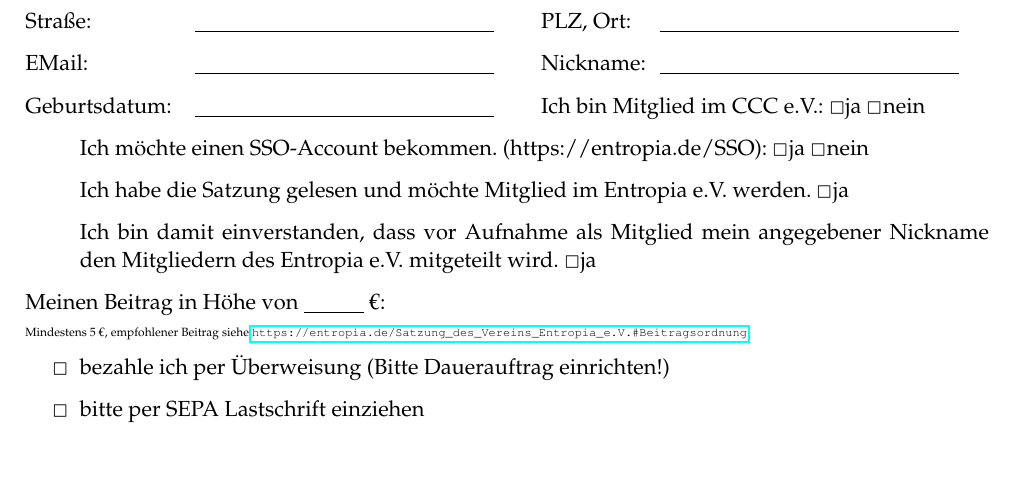
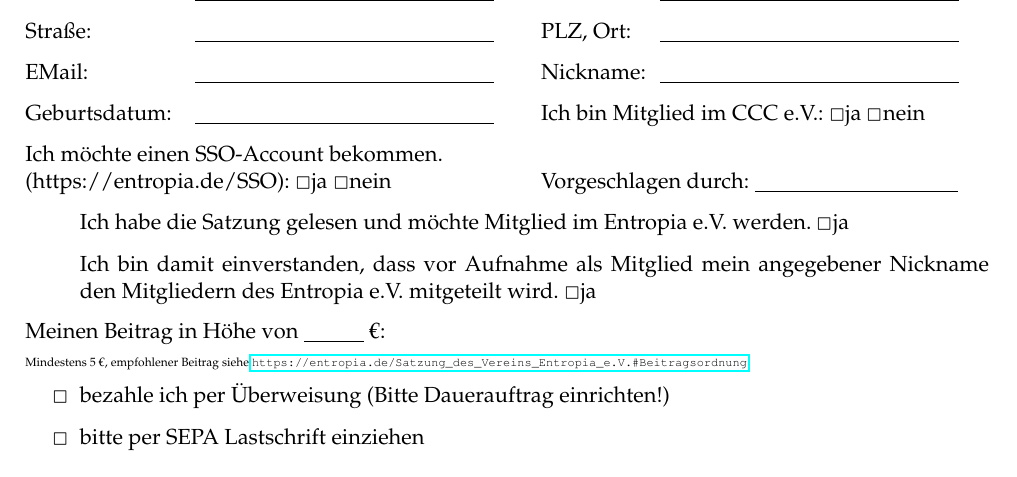
Before and after one commit to entropia/vereinskram, a LaTeX document (mitgliedsantrag.tex): part of the page, cut so that both start at the same text. Compiled offline with pdfLaTeX.

Commit message:
Add 'Vorgeschlagen durch <Input>'

```diff
--- a/mitgliedsantrag.tex
+++ b/mitgliedsantrag.tex
@@ -36,8 +36,13 @@ EMail: \> \underline{\hspace{150pt}} \> Nickname: \> \underline{\hspace{150pt}}
 \hspace*{3cm}\= \hspace*{6cm} \= \hspace*{2cm} \= \hspace*{4cm} \= \kill
 Geburtsdatum: \> \underline{\hspace{150pt}} \> Ich bin Mitglied im CCC e.V.:  \Square ja \Square nein
 \end{tabbing}
+\begin{tabbing}
+\hspace*{3cm}\= \hspace*{6cm} \= \hspace*{2cm} \= \hspace*{4cm} \= \kill
+Ich möchte einen SSO-Account bekommen.
+\\
+(https://entropia.de/SSO): \Square ja \Square nein  \hspace*{4cm} \= \hspace*{4cm} \> Vorgeschlagen durch: \underline{\hspace{102pt}}
+\end{tabbing}
 \begin{itemize}
-\item[] Ich möchte einen SSO-Account bekommen. (https://entropia.de/SSO): \Square ja \Square nein
 \item[] Ich habe die Satzung gelesen und m\"ochte Mitglied im Entropia e.V. werden.  \Square ja
 \item[] Ich bin damit einverstanden, dass vor Aufnahme als Mitglied mein angegebener Nickname den Mitgliedern des Entropia e.V. mitgeteilt wird.  \Square ja
 \end{itemize}
```
